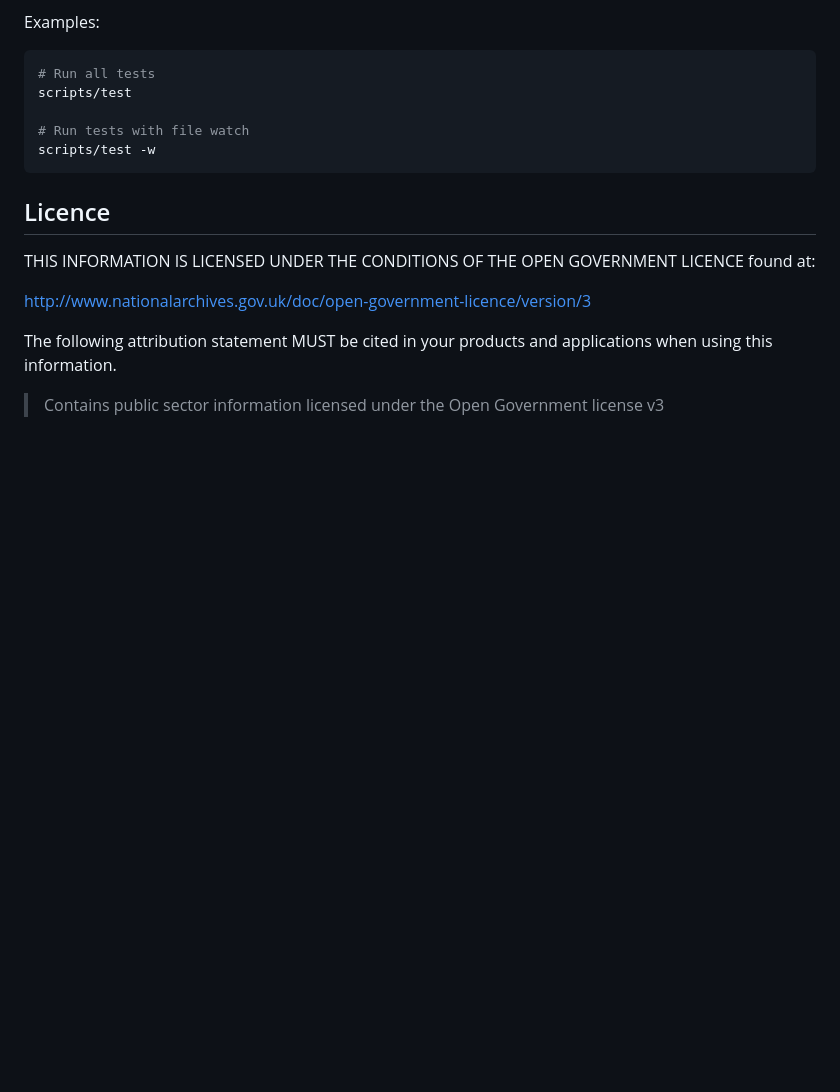
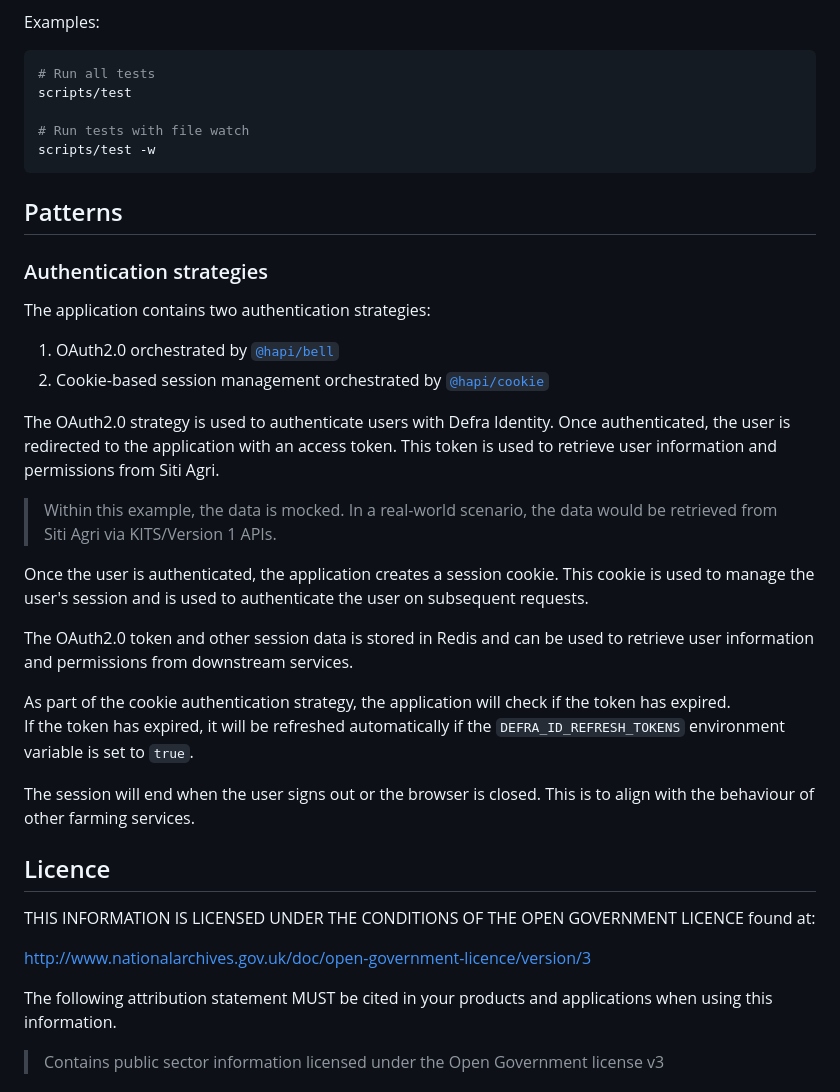
Before and after one commit to DEFRA/fcp-defra-id-example, a Markdown page: README.md, the part around the change. Rendered like a GitHub page; blank space fills up the shorter version.

Commit message:
Add auth strategy to README

````diff
--- a/README.md
+++ b/README.md
@@ -78,6 +78,28 @@ scripts/test
 scripts/test -w
 ```
 
+## Patterns
+
+### Authentication strategies
+
+The application contains two authentication strategies:
+
+1. OAuth2.0 orchestrated by [`@hapi/bell`](https://github.com/hapijs/bell)
+1. Cookie-based session management orchestrated by [`@hapi/cookie`](https://github.com/hapijs/cookie)
+
+The OAuth2.0 strategy is used to authenticate users with Defra Identity. Once authenticated, the user is redirected to the application with an access token. This token is used to retrieve user information and permissions from Siti Agri.
+
+> Within this example, the data is mocked.  In a real-world scenario, the data would be retrieved from Siti Agri via KITS/Version 1 APIs.
+
+Once the user is authenticated, the application creates a session cookie. This cookie is used to manage the user's session and is used to authenticate the user on subsequent requests.
+
+The OAuth2.0 token and other session data is stored in Redis and can be used to retrieve user information and permissions from downstream services.
+
+As part of the cookie authentication strategy, the application will check if the token has expired.
+If the token has expired, it will be refreshed automatically if the `DEFRA_ID_REFRESH_TOKENS` environment variable is set to `true`.
+
+The session will end when the user signs out or the browser is closed.  This is to align with the behaviour of other farming services.
+
 ## Licence
 
 THIS INFORMATION IS LICENSED UNDER THE CONDITIONS OF THE OPEN GOVERNMENT LICENCE found at:
````
